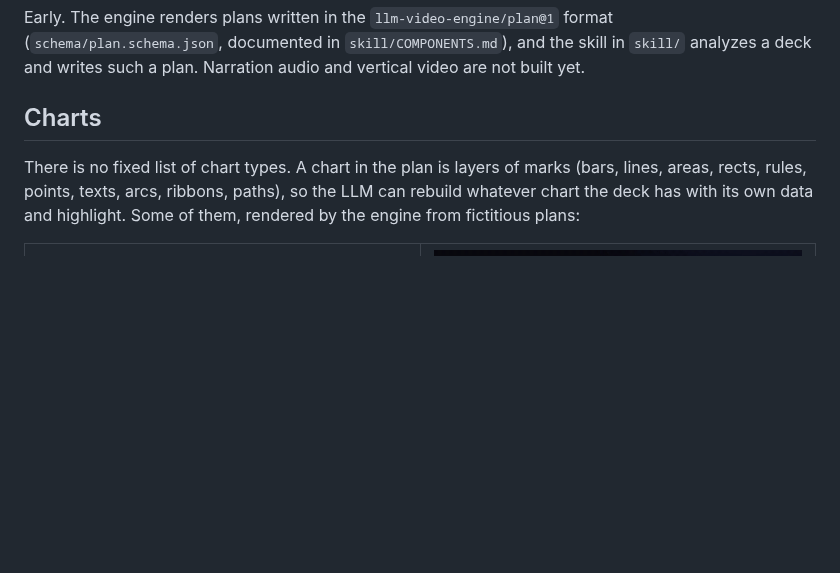
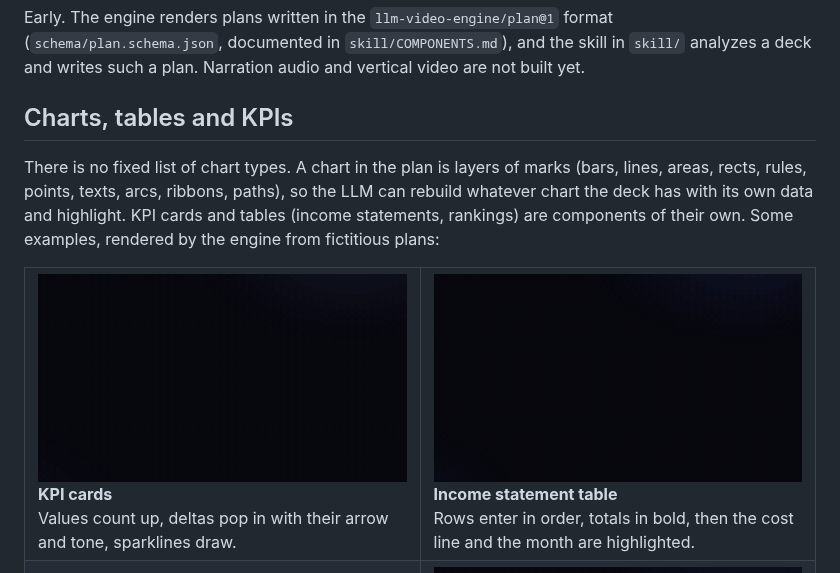
Before and after one commit to gmdkaio/llm-video-engine, a Markdown page: README.md, the part around the change. Drawn GitHub-style; pictures changed too: .github/assets/charts/kpis.gif (added), .github/assets/charts/table.gif (added); blank space fills up the shorter version.

```diff
--- a/README.md
+++ b/README.md
@@ -12,15 +12,28 @@ Early. The engine renders plans written in the `llm-video-engine/plan@1` format
 in `skill/` analyzes a deck and writes such a plan. Narration audio and vertical
 video are not built yet.
 
-## Charts
+## Charts, tables and KPIs
 
 There is no fixed list of chart types. A chart in the plan is layers of marks
 (bars, lines, areas, rects, rules, points, texts, arcs, ribbons, paths), so the
 LLM can rebuild whatever chart the deck has with its own data and highlight.
-Some of them, rendered by the engine from fictitious plans:
+KPI cards and tables (income statements, rankings) are components of their own.
+Some examples, rendered by the engine from fictitious plans:
 
 <!-- charts:start -->
 <table>
+<tr>
+<td width="50%" valign="top">
+<img src=".github/assets/charts/kpis.gif" alt="KPI cards" width="100%"><br>
+<b>KPI cards</b><br>
+Values count up, deltas pop in with their arrow and tone, sparklines draw.
+</td>
+<td width="50%" valign="top">
+<img src=".github/assets/charts/table.gif" alt="Income statement table" width="100%"><br>
+<b>Income statement table</b><br>
+Rows enter in order, totals in bold, then the cost line and the month are highlighted.
+</td>
+</tr>
 <tr>
 <td width="50%" valign="top">
 <img src=".github/assets/charts/waterfall.gif" alt="Waterfall" width="100%"><br>
```
Also changed, not shown: skill/COMPONENTS.md (+24 -0 lines), skill/SKILL.md (+4 -2 lines), 4 other files.
